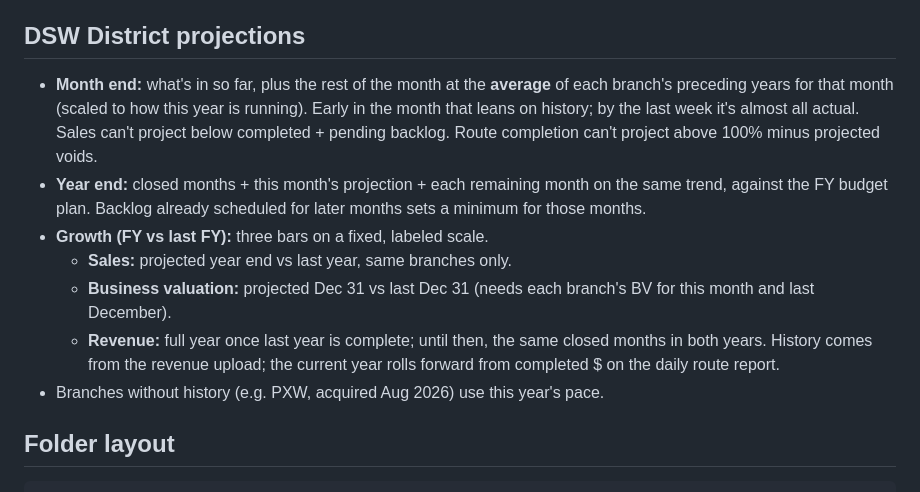
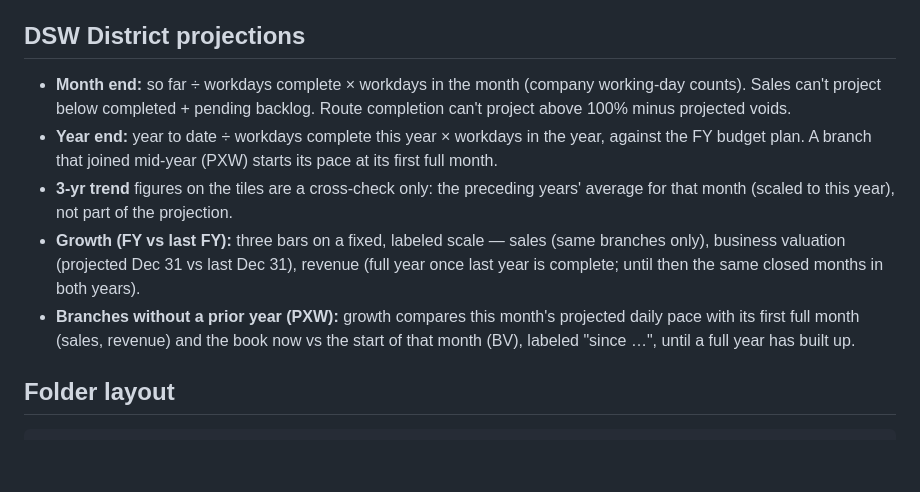
Before and after one commit to HugginsAZ/Bullseye-Board-TUC, a Markdown page: README.md, the part around the change. Rendered like a GitHub page; blank space fills up the shorter version.

```diff
--- a/README.md
+++ b/README.md
@@ -59,13 +59,11 @@ Open a **fresh** `tuc/?admin` tab, upload, click **Save to board**, then **Publi
 
 ## DSW District projections
 
-- **Month end:** what's in so far, plus the rest of the month at the **average** of each branch's preceding years for that month (scaled to how this year is running). Early in the month that leans on history; by the last week it's almost all actual. Sales can't project below completed + pending backlog. Route completion can't project above 100% minus projected voids.
-- **Year end:** closed months + this month's projection + each remaining month on the same trend, against the FY budget plan. Backlog already scheduled for later months sets a minimum for those months.
-- **Growth (FY vs last FY):** three bars on a fixed, labeled scale.
-  - **Sales:** projected year end vs last year, same branches only.
-  - **Business valuation:** projected Dec 31 vs last Dec 31 (needs each branch's BV for this month and last December).
-  - **Revenue:** full year once last year is complete; until then, the same closed months in both years. History comes from the revenue upload; the current year rolls forward from completed $ on the daily route report.
-- Branches without history (e.g. PXW, acquired Aug 2026) use this year's pace.
+- **Month end:** so far ÷ workdays complete × workdays in the month (company working-day counts). Sales can't project below completed + pending backlog. Route completion can't project above 100% minus projected voids.
+- **Year end:** year to date ÷ workdays complete this year × workdays in the year, against the FY budget plan. A branch that joined mid-year (PXW) starts its pace at its first full month.
+- **3-yr trend** figures on the tiles are a cross-check only: the preceding years' average for that month (scaled to this year), not part of the projection.
+- **Growth (FY vs last FY):** three bars on a fixed, labeled scale — sales (same branches only), business valuation (projected Dec 31 vs last Dec 31), revenue (full year once last year is complete; until then the same closed months in both years).
+- **Branches without a prior year (PXW):** growth compares this month's projected daily pace with its first full month (sales, revenue) and the book now vs the start of that month (BV), labeled "since …", until a full year has built up.
 
 ## Folder layout
 
```
